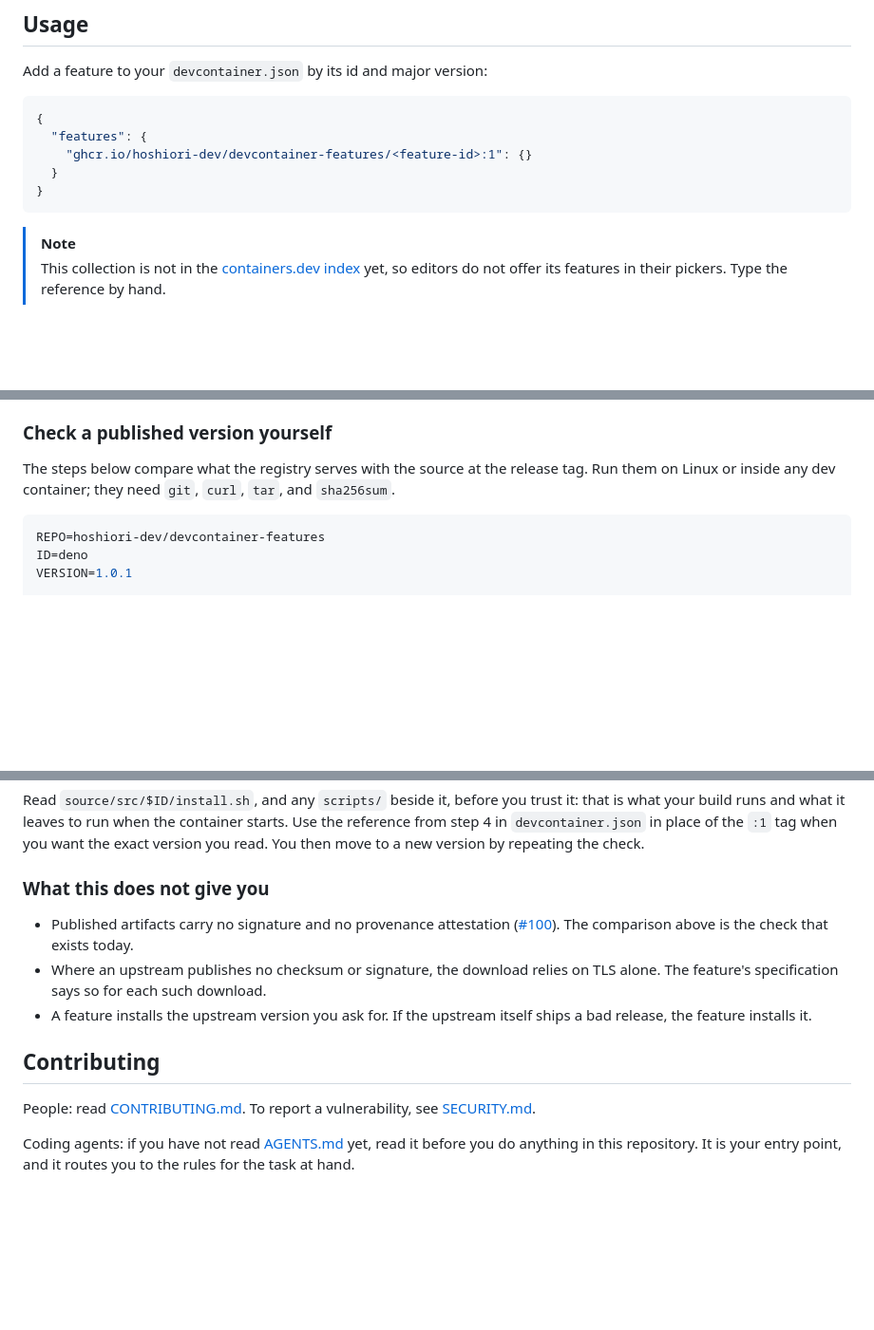
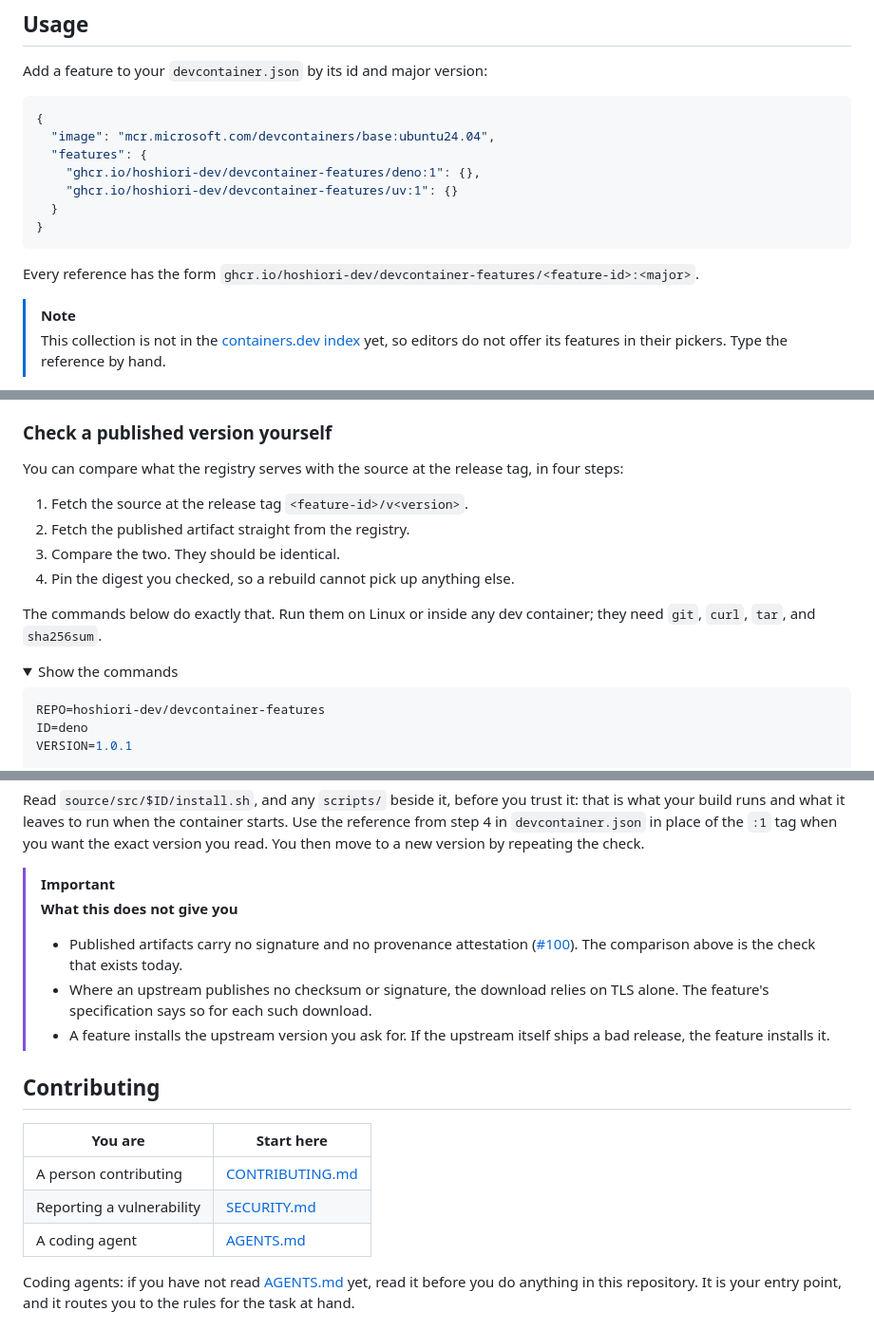
Before and after one commit to hoshiori-dev/devcontainer-features, a Markdown page: README.md, 3 parts joined by grey strips. Shown at 95% size. GitHub-like rendering; folded sections open; blank space fills up the shorter version.

````diff
--- a/README.md
+++ b/README.md
@@ -14,11 +25,15 @@ Add a feature to your `devcontainer.json` by its id and major version:
 
 ```jsonc
 {
+  "image": "mcr.microsoft.com/devcontainers/base:ubuntu24.04",
   "features": {
-    "ghcr.io/hoshiori-dev/devcontainer-features/<feature-id>:1": {}
+    "ghcr.io/hoshiori-dev/devcontainer-features/deno:1": {},
+    "ghcr.io/hoshiori-dev/devcontainer-features/uv:1": {}
   }
 }
 ```
+
+Every reference has the form `ghcr.io/hoshiori-dev/devcontainer-features/<feature-id>:<major>`.
 
 > [!NOTE]
 > This collection is not in the [containers.dev index](https://containers.dev/features) yet, so editors do not offer its
@@ -74,8 +89,18 @@ published only by the [Release workflow](.github/workflows/release.yml) on `main
 
 ### Check a published version yourself
 
-The steps below compare what the registry serves with the source at the release tag. Run them on Linux or inside any dev
-container; they need `git`, `curl`, `tar`, and `sha256sum`.
+You can compare what the registry serves with the source at the release tag, in four steps:
+
+1. Fetch the source at the release tag `<feature-id>/v<version>`.
+2. Fetch the published artifact straight from the registry.
+3. Compare the two. They should be identical.
+4. Pin the digest you checked, so a rebuild cannot pick up anything else.
+
+The commands below do exactly that. Run them on Linux or inside any dev container; they need `git`, `curl`, `tar`, and
+`sha256sum`.
+
+<details>
+<summary>Show the commands</summary>
 
 ```bash
 REPO=hoshiori-dev/devcontainer-features
@@ -109,19 +136,24 @@ Read `source/src/$ID/install.sh`, and any `scripts/` beside it, before you trust
 what it leaves to run when the container starts. Use the reference from step 4 in `devcontainer.json` in place of the
 `:1` tag when you want the exact version you read. You then move to a new version by repeating the check.
 
-### What this does not give you
-
-- Published artifacts carry no signature and no provenance attestation
-  ([#100](https://github.com/hoshiori-dev/devcontainer-features/issues/100)). The comparison above is the check that
-  exists today.
-- Where an upstream publishes no checksum or signature, the download relies on TLS alone. The feature's specification
-  says so for each such download.
-- A feature installs the upstream version you ask for. If the upstream itself ships a bad release, the feature installs
-  it.
+> [!IMPORTANT]
+> **What this does not give you**
+>
+> - Published artifacts carry no signature and no provenance attestation
+>   ([#100](https://github.com/hoshiori-dev/devcontainer-features/issues/100)). The comparison above is the check that
+>   exists today.
+> - Where an upstream publishes no checksum or signature, the download relies on TLS alone. The feature's specification
+>   says so for each such download.
+> - A feature installs the upstream version you ask for. If the upstream itself ships a bad release, the feature
+>   installs it.
 
 ## Contributing
 
-People: read [CONTRIBUTING.md](CONTRIBUTING.md). To report a vulnerability, see [SECURITY.md](SECURITY.md).
+| You are                   | Start here                         |
+| ------------------------- | ---------------------------------- |
+| A person contributing     | [CONTRIBUTING.md](CONTRIBUTING.md) |
+| Reporting a vulnerability | [SECURITY.md](SECURITY.md)         |
+| A coding agent            | [AGENTS.md](AGENTS.md)             |
 
 Coding agents: if you have not read [AGENTS.md](AGENTS.md) yet, read it before you do anything in this repository. It is
 your entry point, and it routes you to the rules for the task at hand.
````
Also changed, not shown: other parts of README.md (+19 -6 lines), README.zh.md (+49 -18 lines).
